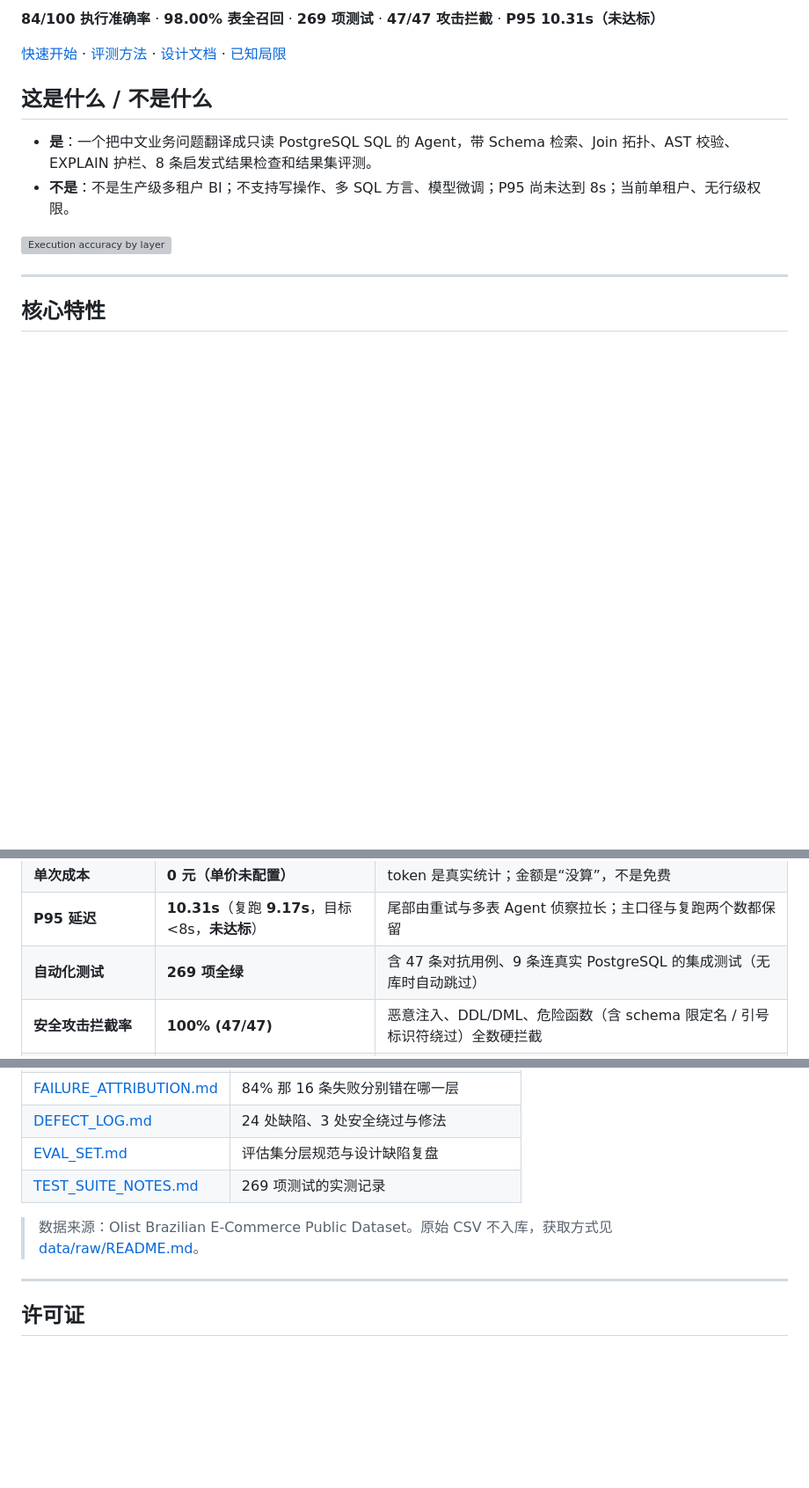
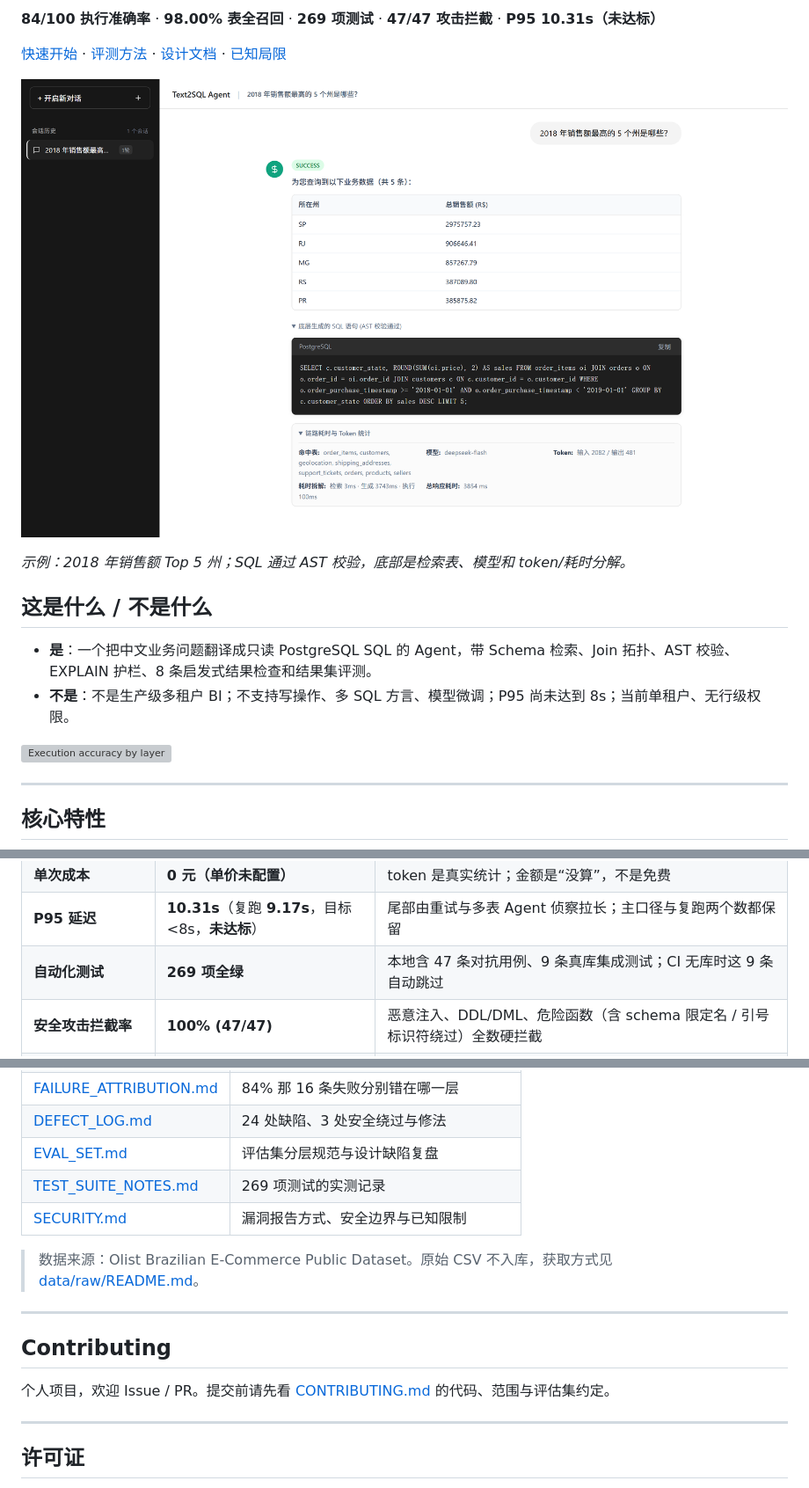
Before and after one commit to xunqian99/Text2SQL-agent, a Markdown page: README.md, 3 parts joined by grey strips. Shown at 88% size. Drawn GitHub-style; pictures changed too: docs/assets/ui-ask.png (added); blank space fills up the shorter version; grey boxes are pictures that could not be loaded.

Commit message:
docs: 加入真实界面截图、CI 工作流与 SECURITY，移除根目录散落 avatar

```diff
--- a/README.md
+++ b/README.md
@@ -11,8 +12,9 @@
 
 [快速开始](#快速开始) · [评测方法](#评测方法) · [设计文档](#设计文档) · [已知局限](#已知局限)
 
-<!-- TODO: 录制 20s Web 界面 GIF 后放到 docs/assets/demo.gif，并取消下面一行注释 -->
-<!-- ![demo](docs/assets/demo.gif) -->
+![Demo](docs/assets/ui-ask.png)
+
+*示例：2018 年销售额 Top 5 州；SQL 通过 AST 校验，底部是检索表、模型和 token/耗时分解。*
 
 ## 这是什么 / 不是什么
 
@@ -78,7 +80,7 @@ flowchart TD
 | **总 Token（84% 轮）** | **[249,036](reports/token-summary-20261008.json)** | 104 次调用：prompt 202,935 + completion 46,101；按 100 题均 2,490 |
 | **单次成本** | **0 元（单价未配置）** | token 是真实统计；金额是“没算”，不是免费 |
 | **P95 延迟** | **10.31s**（复跑 **9.17s**，目标 <8s，**未达标**） | 尾部由重试与多表 Agent 侦察拉长；主口径与复跑两个数都保留 |
-| **自动化测试** | **269 项全绿** | 含 47 条对抗用例、9 条连真实 PostgreSQL 的集成测试（无库时自动跳过） |
+| **自动化测试** | **269 项全绿** | 本地含 47 条对抗用例、9 条真库集成测试；CI 无库时这 9 条自动跳过 |
 | **安全攻击拦截率** | **100% (47/47)** | 恶意注入、DDL/DML、危险函数（含 schema 限定名 / 引号标识符绕过）全数硬拦截 |
 | **长会话上下文压缩** | **-67.2% Token 消耗** | 5~8 轮长会话实验；滑动窗口+正则摘要压到 O(1) 量级，保留关键约束（非语义无损） |
 
@@ -293,8 +295,15 @@ mvn spring-boot:run "-Dspring-boot.run.arguments=--spring.profiles.active=local
 | [DEFECT_LOG.md](docs/DEFECT_LOG.md) | 24 处缺陷、3 处安全绕过与修法 |
 | [EVAL_SET.md](docs/EVAL_SET.md) | 评估集分层规范与设计缺陷复盘 |
 | [TEST_SUITE_NOTES.md](docs/TEST_SUITE_NOTES.md) | 269 项测试的实测记录 |
+| [SECURITY.md](SECURITY.md) | 漏洞报告方式、安全边界与已知限制 |
 
 > 数据来源：Olist Brazilian E-Commerce Public Dataset。原始 CSV 不入库，获取方式见 [data/raw/README.md](data/raw/README.md)。
+
+---
+
+## Contributing
+
+个人项目，欢迎 Issue / PR。提交前请先看 [CONTRIBUTING.md](CONTRIBUTING.md) 的代码、范围与评估集约定。
 
 ---
 
```
Also changed, not shown: other parts of README.md (+1 -0 lines), SECURITY.md (added, +37 -0 lines), docs/assets/README.md (+2 -1 lines), avatar.jpeg (deleted), 1 other file.
